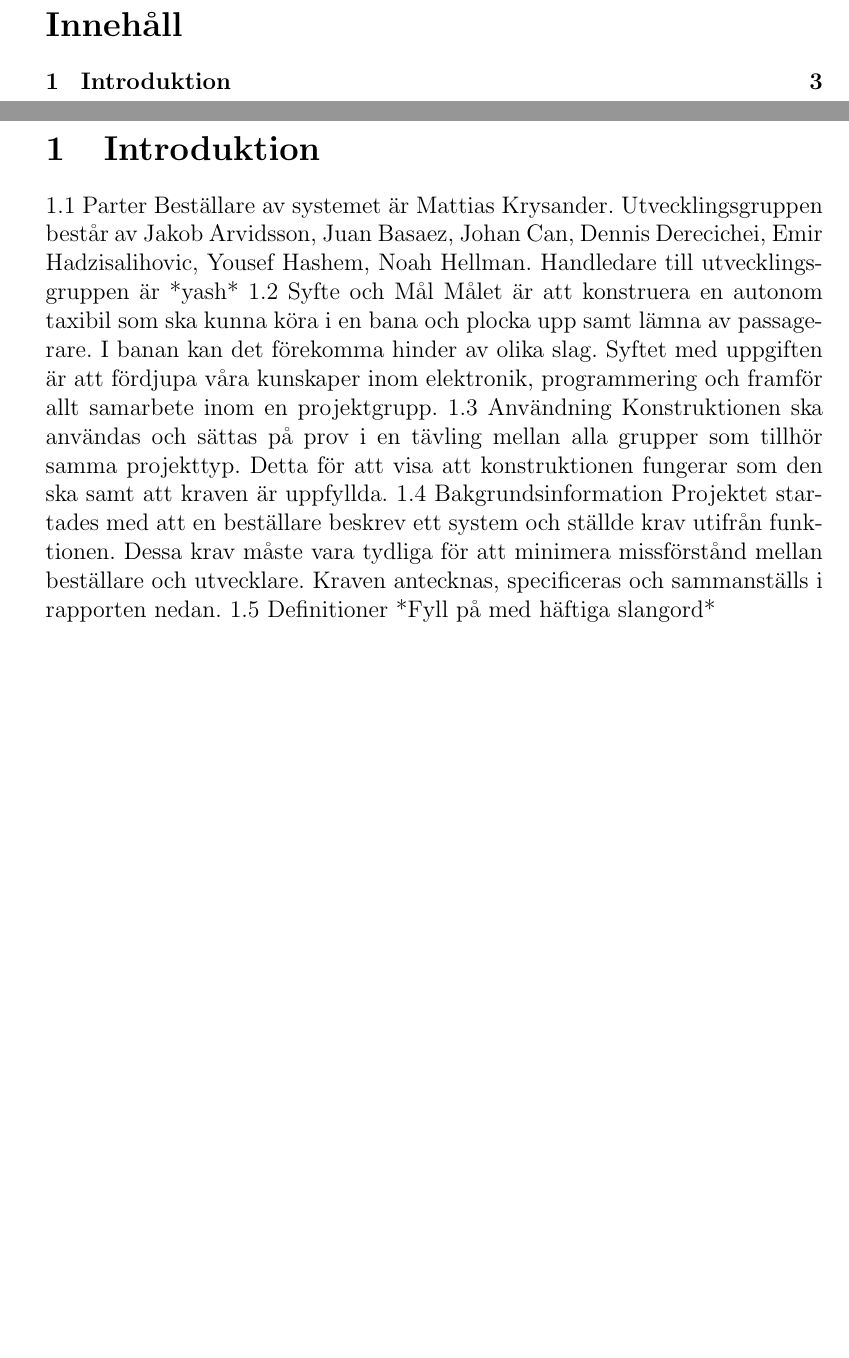
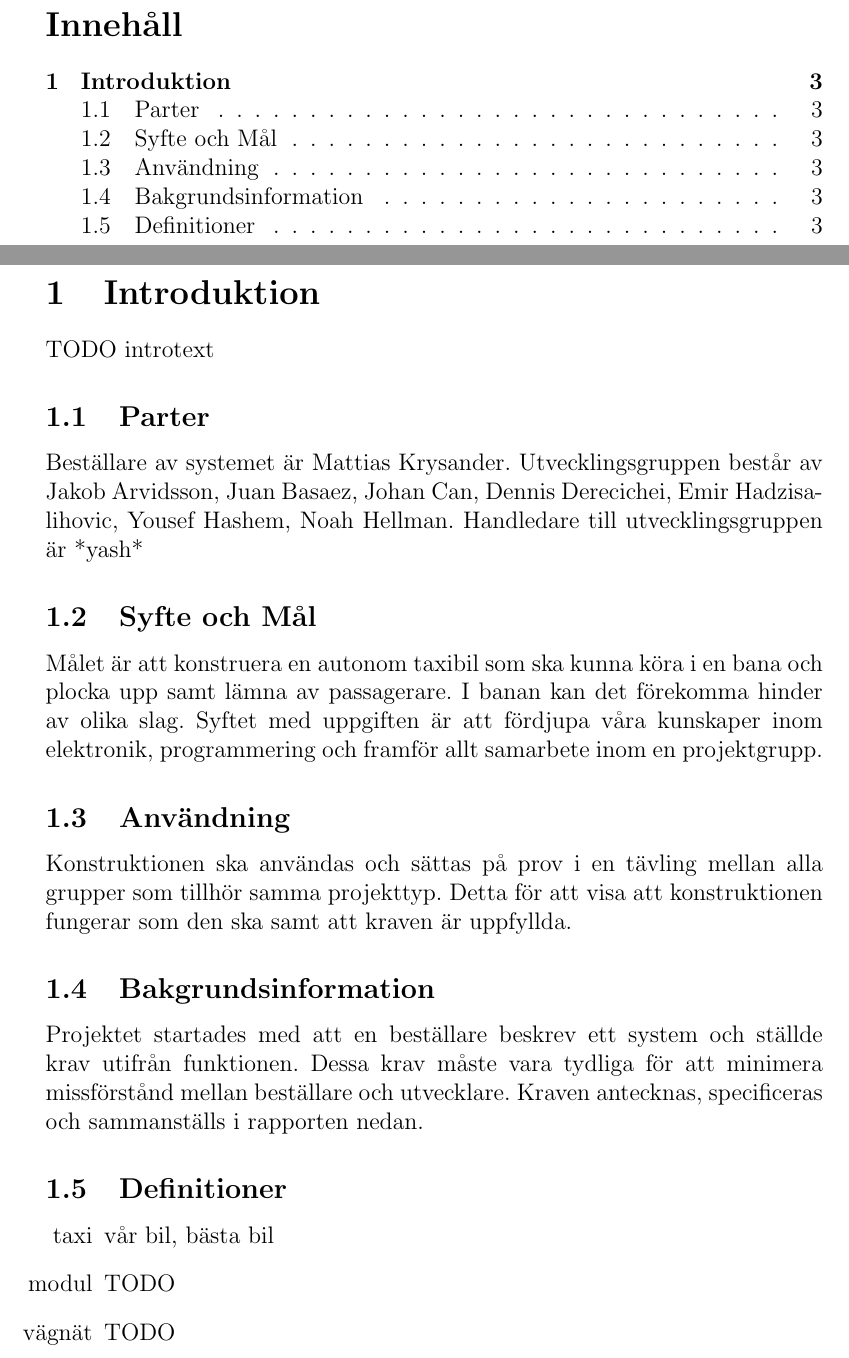
Before and after one commit to youhas97/autonom-taxi, a LaTeX document (doc/kravspec/krav.tex, which reads doc/kravspec/sections/intro.tex): two parts of pages 2 and 3 of 3, joined at a grey line, cut so that both start at the same text, the shorter picture padded with empty space. Compiled offline with pdfLaTeX.

Commit message:
latex format

```diff
--- a/doc/kravspec/sections/intro.tex
+++ b/doc/kravspec/sections/intro.tex
@@ -2,18 +2,34 @@
 
 \begin{document}
 \section{Introduktion}
+TODO introtext
 
-1.1	Parter
-Beställare av systemet är Mattias Krysander.
-Utvecklingsgruppen består av Jakob Arvidsson, Juan Basaez, Johan Can, Dennis Derecichei, Emir Hadzisalihovic, Yousef Hashem, Noah Hellman.
-Handledare till utvecklingsgruppen är *yash*
-1.2	Syfte och Mål
-Målet är att konstruera en autonom taxibil som ska kunna köra i en bana och plocka upp samt lämna av passagerare. I banan kan det förekomma hinder av olika slag. Syftet med uppgiften är att fördjupa våra kunskaper inom elektronik, programmering och framför allt samarbete inom en projektgrupp.
-1.3	Användning
+\subsection{Parter}
+Beställare av systemet är Mattias Krysander.  Utvecklingsgruppen består av
+Jakob Arvidsson, Juan Basaez, Johan Can, Dennis Derecichei, Emir
+Hadzisalihovic, Yousef Hashem, Noah Hellman.  Handledare till
+utvecklingsgruppen är *yash*
+
+\subsection{Syfte och Mål}
+Målet är att konstruera en autonom taxibil som ska kunna köra i en bana och
+plocka upp samt lämna av passagerare. I banan kan det förekomma hinder av olika
+slag. Syftet med uppgiften är att fördjupa våra kunskaper inom elektronik,
+programmering och framför allt samarbete inom en projektgrupp.
+
+\subsection{Användning}
 Konstruktionen ska användas och sättas på prov i en tävling mellan alla grupper som tillhör samma projekttyp. Detta för att visa att konstruktionen fungerar som den ska samt att kraven är uppfyllda.
-1.4	Bakgrundsinformation
-Projektet startades med att en beställare beskrev ett system och ställde krav utifrån funktionen. Dessa krav måste vara tydliga för att minimera missförstånd mellan beställare och utvecklare. Kraven antecknas, specificeras och sammanställs i rapporten nedan.
-1.5	Definitioner
-*Fyll på med häftiga slangord*
+
+\subsection{Bakgrundsinformation}
+Projektet startades med att en beställare beskrev ett system och ställde krav
+utifrån funktionen. Dessa krav måste vara tydliga för att minimera missförstånd
+mellan beställare och utvecklare. Kraven antecknas, specificeras och
+sammanställs i rapporten nedan.
+
+\subsection{Definitioner}
+\begin{itemize}
+    \item[taxi] vår bil, bästa bil
+    \item[modul] TODO
+    \item[vägnät] TODO
+\end{itemize}
 
 \end{document}
```
